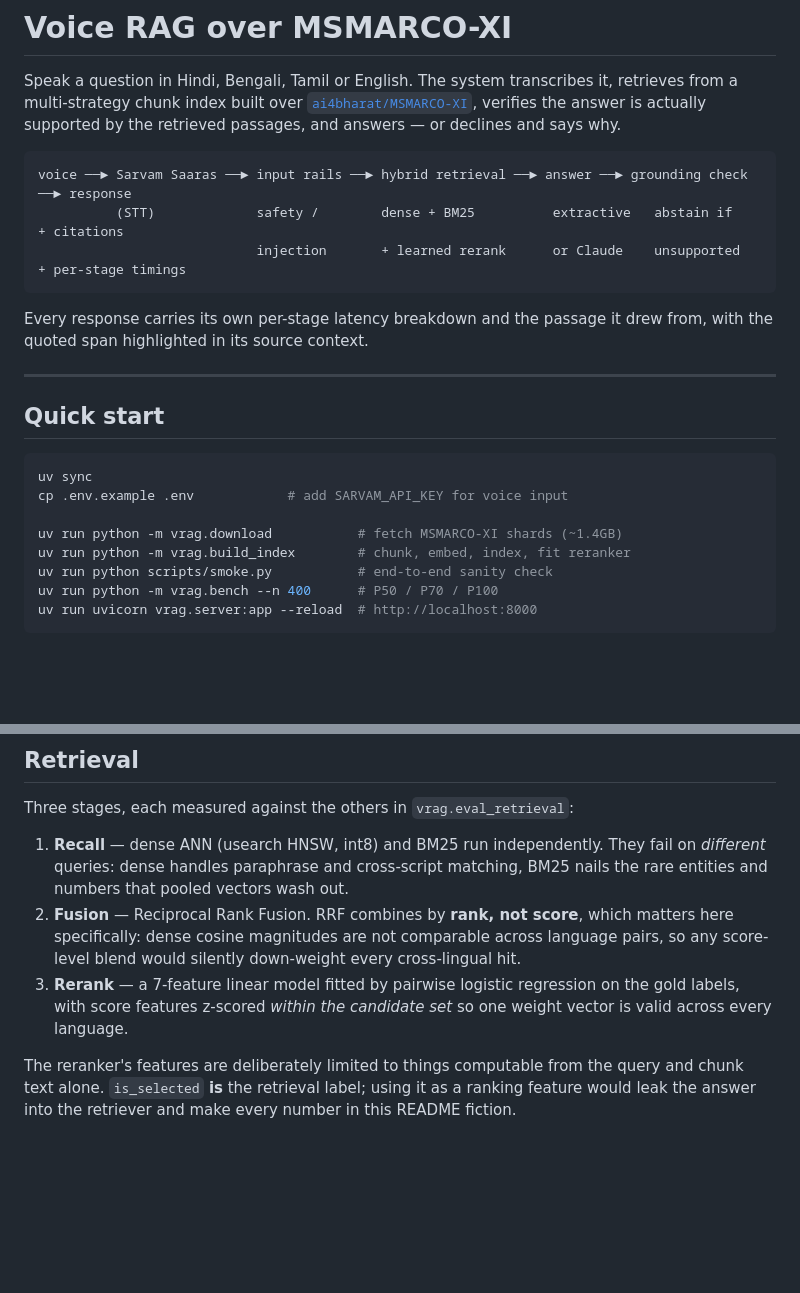
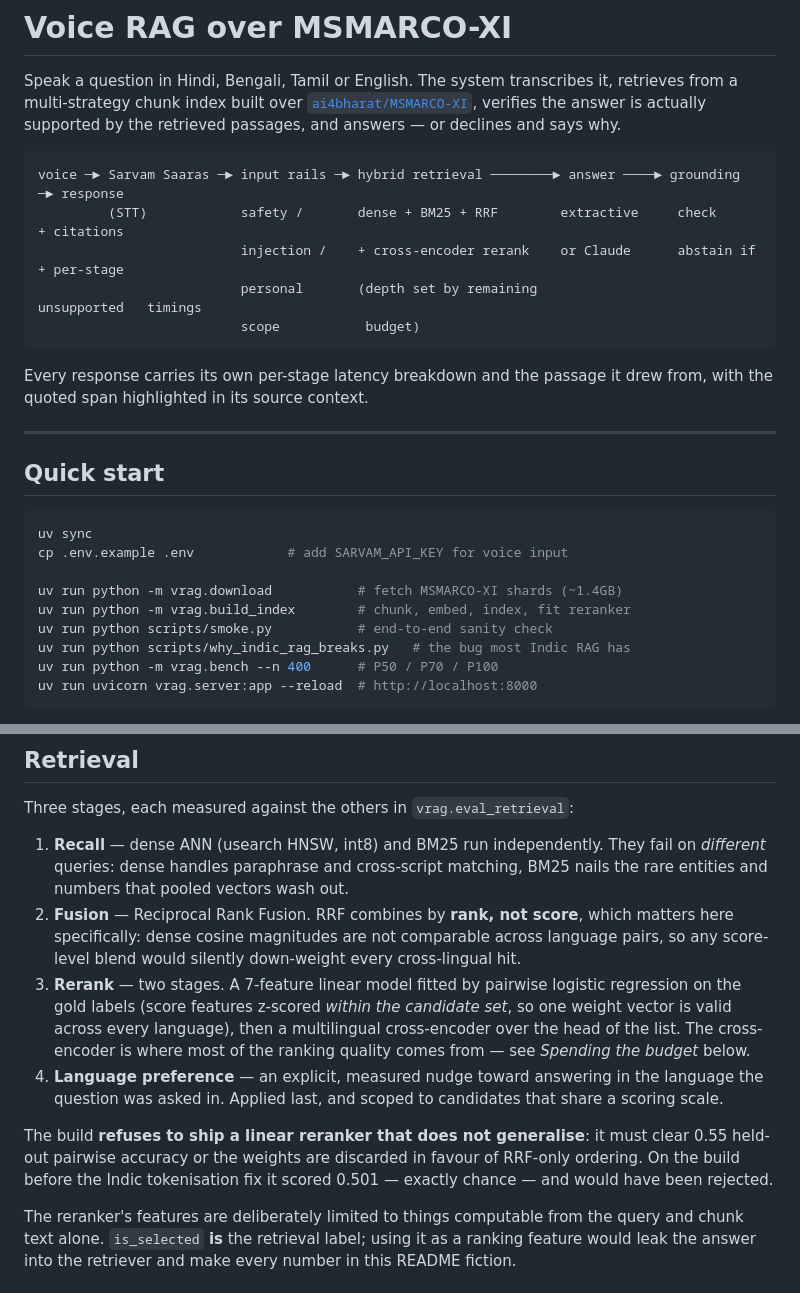
Before and after one commit to skyyycodes/voice-rag-HHgoa, a Markdown page: README.md, 2 parts joined by grey strips. Rendered like a GitHub page; blank space fills up the shorter version.

Commit message:
docs: correct architecture diagram and retrieval section for cross-encoder

````diff
--- a/README.md
+++ b/README.md
@@ -7,9 +7,11 @@ verifies the answer is actually supported by the retrieved passages, and answers
 — or declines and says why.
 
 ```
-voice ──► Sarvam Saaras ──► input rails ──► hybrid retrieval ──► answer ──► grounding check ──► response
-          (STT)             safety /        dense + BM25          extractive   abstain if        + citations
-                            injection       + learned rerank      or Claude    unsupported       + per-stage timings
+voice ─► Sarvam Saaras ─► input rails ─► hybrid retrieval ────────► answer ────► grounding ─► response
+         (STT)            safety /       dense + BM25 + RRF        extractive     check       + citations
+                          injection /    + cross-encoder rerank    or Claude      abstain if  + per-stage
+                          personal       (depth set by remaining                  unsupported   timings
+                          scope           budget)
 ```
 
 Every response carries its own per-stage latency breakdown and the passage it
@@ -26,6 +28,7 @@ cp .env.example .env            # add SARVAM_API_KEY for voice input
 uv run python -m vrag.download           # fetch MSMARCO-XI shards (~1.4GB)
 uv run python -m vrag.build_index        # chunk, embed, index, fit reranker
 uv run python scripts/smoke.py           # end-to-end sanity check
+uv run python scripts/why_indic_rag_breaks.py   # the bug most Indic RAG has
 uv run python -m vrag.bench --n 400      # P50 / P70 / P100
 uv run uvicorn vrag.server:app --reload  # http://localhost:8000
 ```
@@ -149,9 +152,20 @@ Three stages, each measured against the others in `vrag.eval_retrieval`:
    which matters here specifically: dense cosine magnitudes are not comparable
    across language pairs, so any score-level blend would silently down-weight
    every cross-lingual hit.
-3. **Rerank** — a 7-feature linear model fitted by pairwise logistic regression
-   on the gold labels, with score features z-scored *within the candidate set*
-   so one weight vector is valid across every language.
+3. **Rerank** — two stages. A 7-feature linear model fitted by pairwise
+   logistic regression on the gold labels (score features z-scored *within the
+   candidate set*, so one weight vector is valid across every language), then a
+   multilingual cross-encoder over the head of the list. The cross-encoder is
+   where most of the ranking quality comes from — see *Spending the budget*
+   below.
+4. **Language preference** — an explicit, measured nudge toward answering in
+   the language the question was asked in. Applied last, and scoped to
+   candidates that share a scoring scale.
+
+The build **refuses to ship a linear reranker that does not generalise**: it
+must clear 0.55 held-out pairwise accuracy or the weights are discarded in
+favour of RRF-only ordering. On the build before the Indic tokenisation fix it
+scored 0.501 — exactly chance — and would have been rejected.
 
 The reranker's features are deliberately limited to things computable from the
 query and chunk text alone. `is_selected` **is** the retrieval label; using it
````
